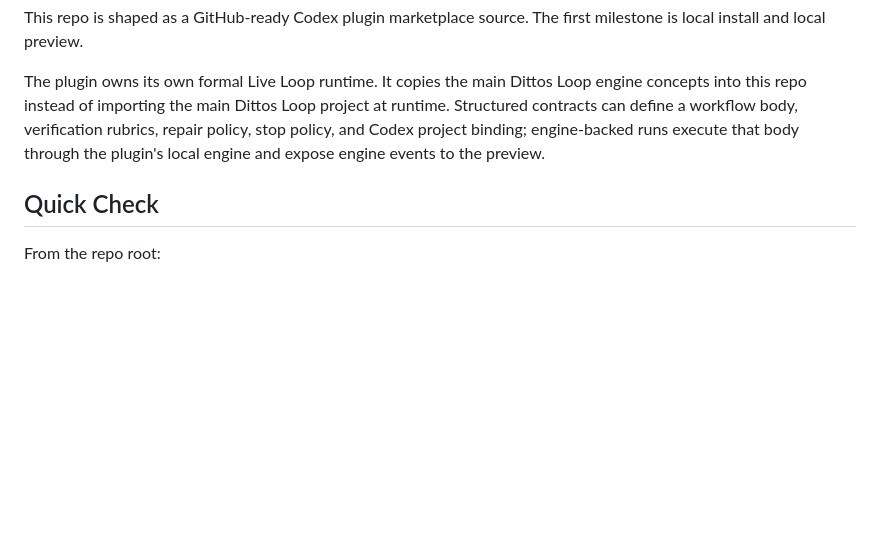
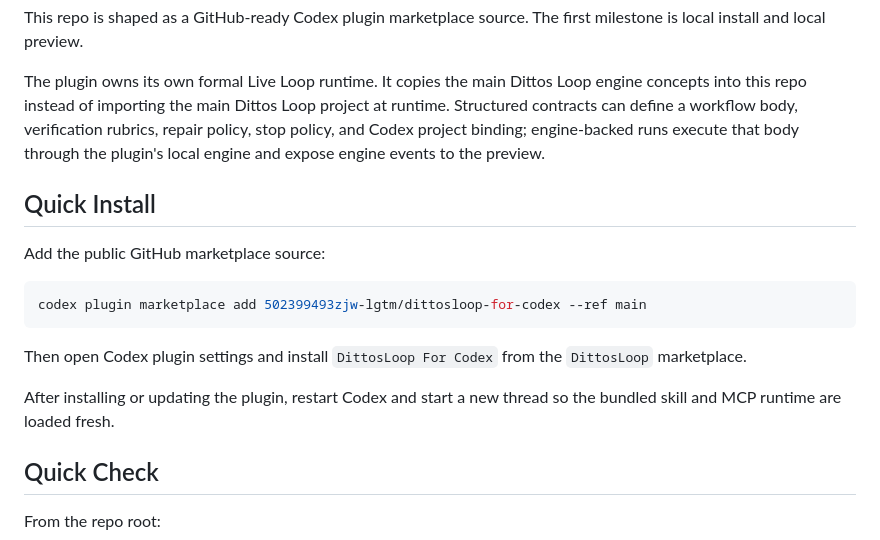
Before and after one commit to 502399493zjw-lgtm/dittosloop-for-codex, a Markdown page: README.md, the part around the change. Drawn GitHub-style; blank space fills up the shorter version.

Commit message:
docs: add quick install instructions

````diff
--- a/README.md
+++ b/README.md
@@ -5,6 +5,18 @@
 This repo is shaped as a GitHub-ready Codex plugin marketplace source. The first milestone is local install and local preview.
 
 The plugin owns its own formal Live Loop runtime. It copies the main Dittos Loop engine concepts into this repo instead of importing the main Dittos Loop project at runtime. Structured contracts can define a workflow body, verification rubrics, repair policy, stop policy, and Codex project binding; engine-backed runs execute that body through the plugin's local engine and expose engine events to the preview.
+
+## Quick Install
+
+Add the public GitHub marketplace source:
+
+```bash
+codex plugin marketplace add 502399493zjw-lgtm/dittosloop-for-codex --ref main
+```
+
+Then open Codex plugin settings and install `DittosLoop For Codex` from the `DittosLoop` marketplace.
+
+After installing or updating the plugin, restart Codex and start a new thread so the bundled skill and MCP runtime are loaded fresh.
 
 ## Quick Check
 
````
